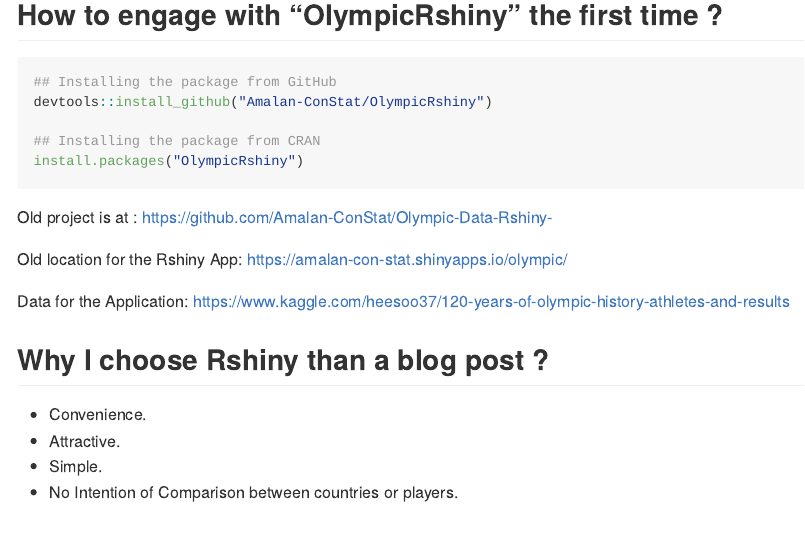
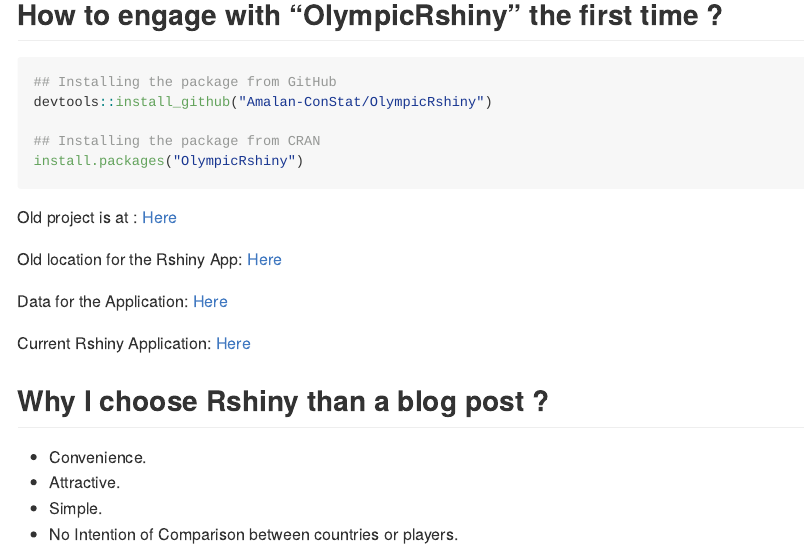
Before and after one commit to Amalan-ConStat/OlympicRshiny, an R Markdown document (README.Rmd): the page in a window 1100 px wide, from 160 px down. Rendered offline with R 4.5, knitr and Pandoc, with nearby package versions; badge pictures from the web are left out.

Commit message:
added links for readme

````diff
--- a/README.Rmd
+++ b/README.Rmd
@@ -29,11 +29,13 @@
 install.packages("OlympicRshiny")
 ```
 
-Old project is at : https://github.com/Amalan-ConStat/Olympic-Data-Rshiny-
+Old project is at : [Here](https://github.com/Amalan-ConStat/Olympic-Data-Rshiny)
 
-Old location for the Rshiny App: https://amalan-con-stat.shinyapps.io/olympic/
+Old location for the Rshiny App: [Here](https://amalan-con-stat.shinyapps.io/olympic/)
 
-Data for the Application: https://www.kaggle.com/heesoo37/120-years-of-olympic-history-athletes-and-results
+Data for the Application: [Here](https://www.kaggle.com/heesoo37/120-years-of-olympic-history-athletes-and-results)
+
+Current Rshiny Application: [Here](https://amalan-con-stat.shinyapps.io/OlympicRshiny/)
 
 ## Why I choose Rshiny than a blog post ?
 
````
Also changed, not shown: README.md, 1 other file.
